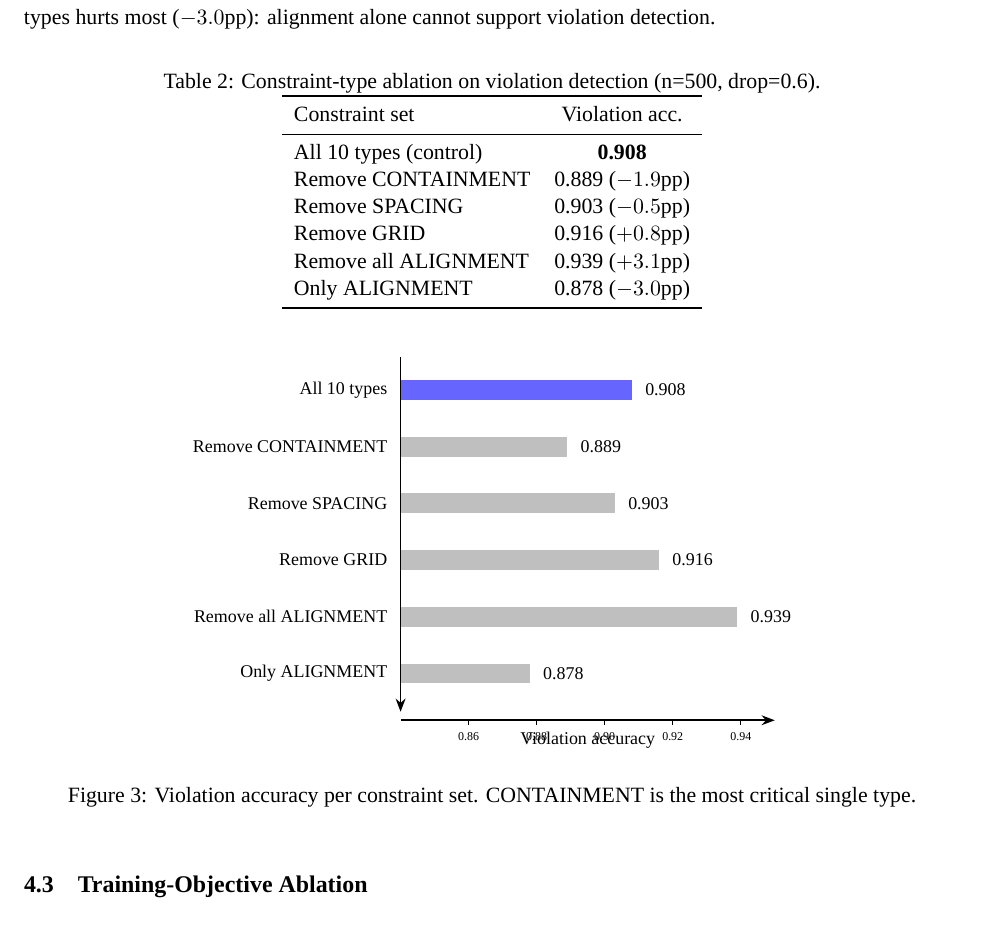
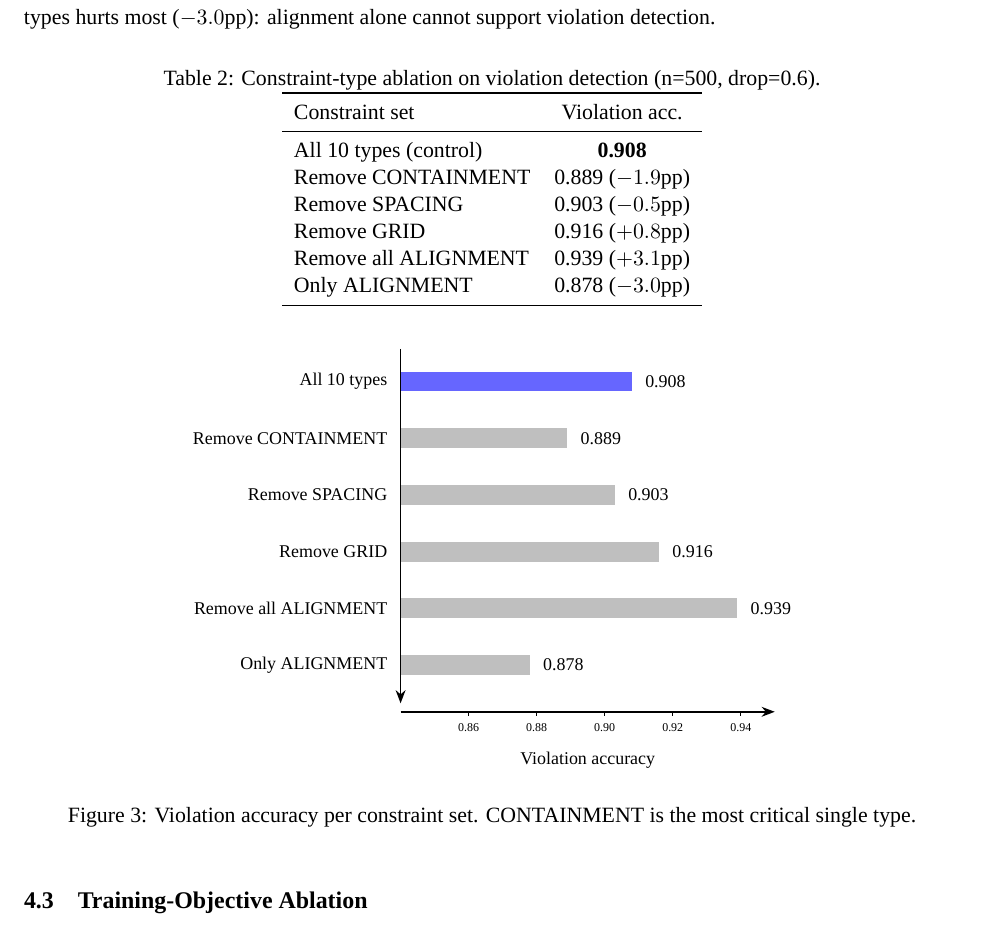
Before and after one commit to mrtsels/bipartite-gnn-gui, a LaTeX paper (report/main.tex): part of page 10 of 15, cut so that both start at the same text. Compiled offline with XeLaTeX; a missing font is replaced by an installed copy or a similar font.

Commit message:
report: lower Fig 3 x-axis label to clear tick labels

```diff
--- a/report/main.tex
+++ b/report/main.tex
@@ -496,7 +496,7 @@ Only ALIGNMENT & 0.878 ($-3.0$pp) \\
   % axis
   \draw[thick,-{Stealth}] (\base,5.75) -- (\base,-0.5);
   \draw[thick,-{Stealth}] (\base,-0.65) -- (6.6,-0.65);
-  \node[font=\footnotesize] at (3.3,-1.0) {Violation accuracy};
+  \node[font=\footnotesize] at (3.3,-1.5) {Violation accuracy};
   \foreach \v in {0.86,0.88,0.90,0.92,0.94} {
     \draw ({(\v-0.84)*\sc},-0.65) -- ++(0,-0.08) node[below, font=\tiny] {\v};
   }
```
